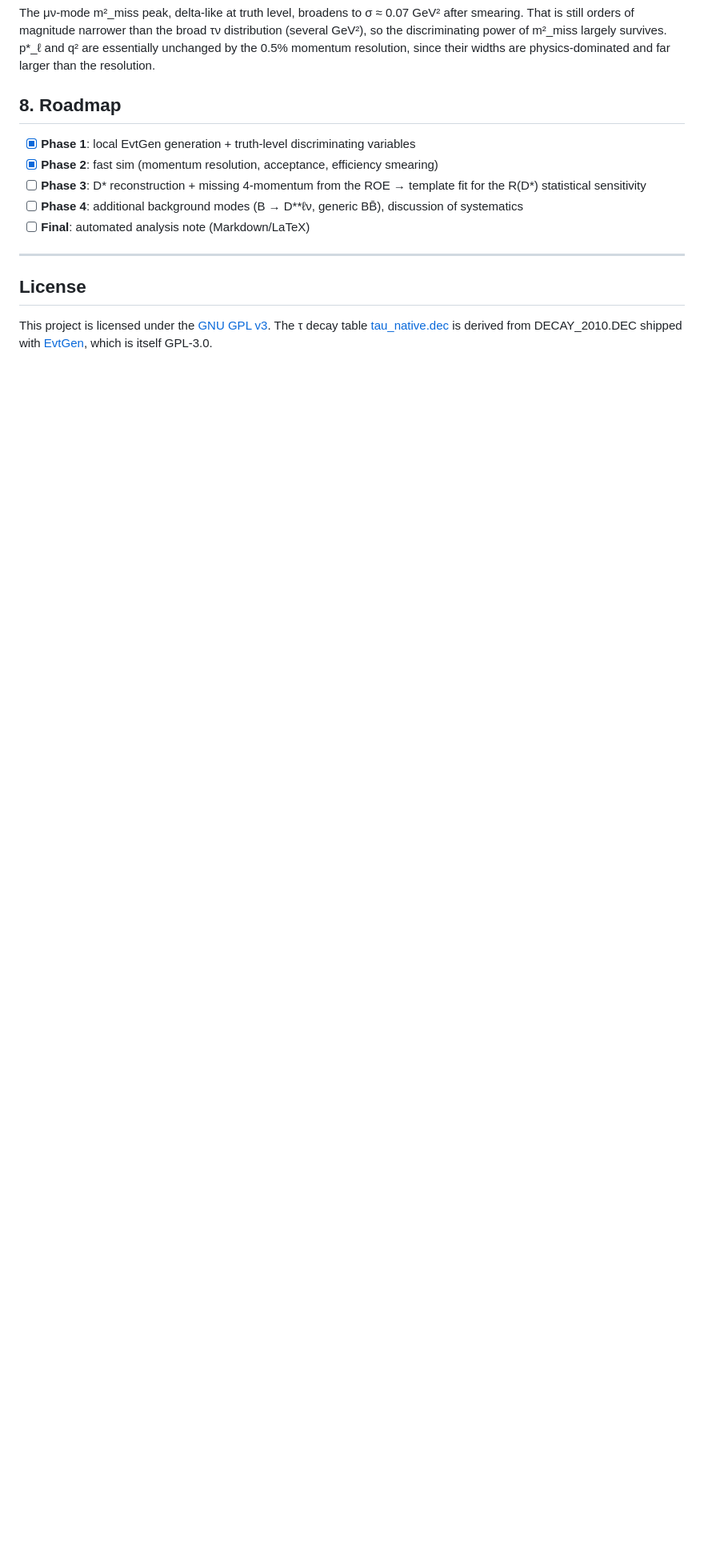
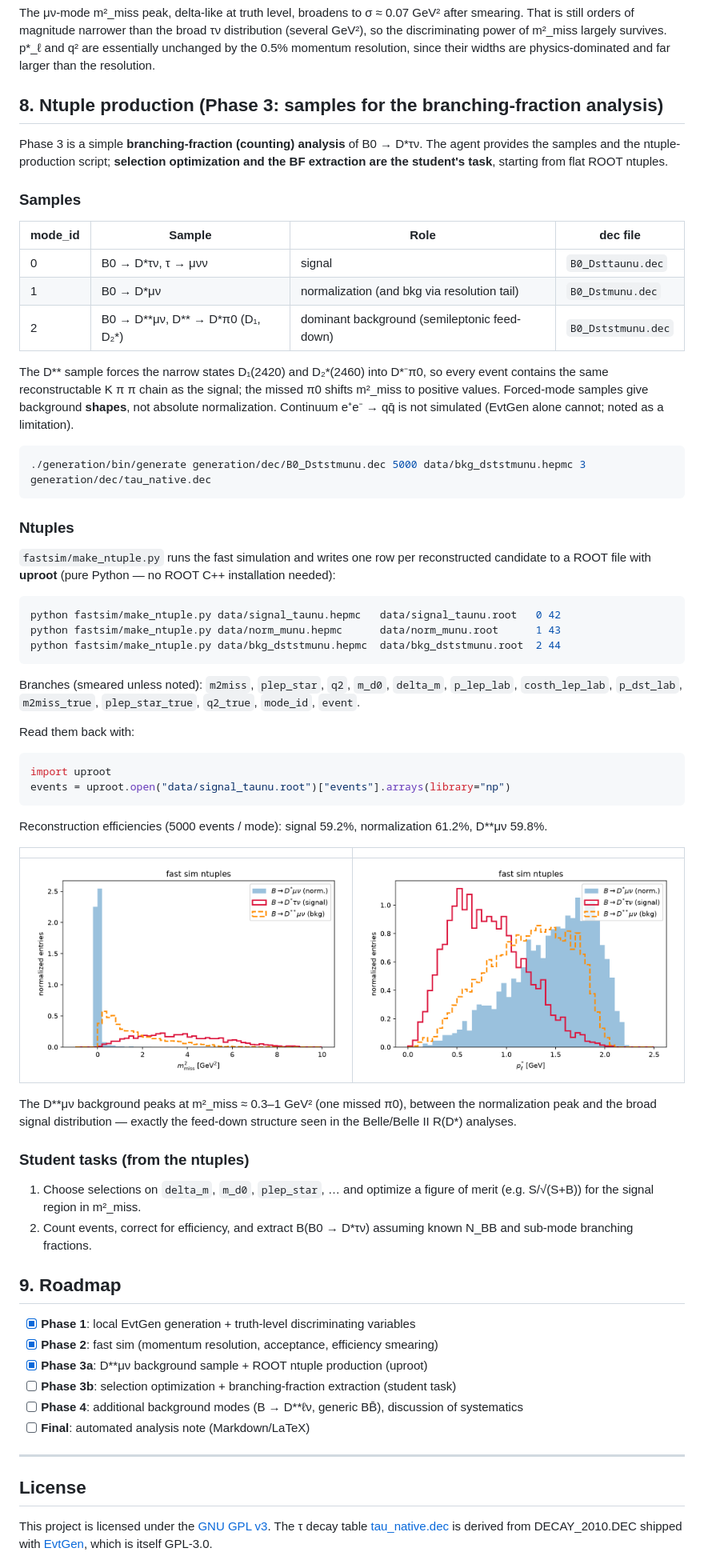
Before and after one commit to sykeisuke/phys_agent, a Markdown page: README.md, the part around the change. Shown at 80% size. Rendered like a GitHub page; pictures changed too: docs/figures/m2miss_modes.png (added), docs/figures/plep_star_modes.png (added); blank space fills up the shorter version.

````diff
--- a/README.md
+++ b/README.md
@@ -197,11 +197,78 @@ of m²_miss largely survives. p\*_ℓ and q² are essentially unchanged by the
 0.5% momentum resolution, since their widths are physics-dominated and far
 larger than the resolution.
 
-## 8. Roadmap
+## 8. Ntuple production (Phase 3: samples for the branching-fraction analysis)
+
+Phase 3 is a simple **branching-fraction (counting) analysis** of
+B0 → D\*τν. The agent provides the samples and the ntuple-production
+script; **selection optimization and the BF extraction are the student's
+task**, starting from flat ROOT ntuples.
+
+### Samples
+
+| mode_id | Sample | Role | dec file |
+|---|---|---|---|
+| 0 | B0 → D\*τν, τ → μνν | signal | `B0_Dsttaunu.dec` |
+| 1 | B0 → D\*μν | normalization (and bkg via resolution tail) | `B0_Dstmunu.dec` |
+| 2 | B0 → D\*\*μν, D\*\* → D\*π0 (D₁, D₂\*) | dominant background (semileptonic feed-down) | `B0_Dststmunu.dec` |
+
+The D\*\* sample forces the narrow states D₁(2420) and D₂\*(2460) into
+D\*⁻π0, so every event contains the same reconstructable K π π chain as the
+signal; the missed π0 shifts m²_miss to positive values. Forced-mode samples
+give background **shapes**, not absolute normalization. Continuum
+e⁺e⁻ → qq̄ is not simulated (EvtGen alone cannot; noted as a limitation).
+
+```bash
+./generation/bin/generate generation/dec/B0_Dststmunu.dec 5000 data/bkg_dststmunu.hepmc 3 generation/dec/tau_native.dec
+```
+
+### Ntuples
+
+`fastsim/make_ntuple.py` runs the fast simulation and writes one row per
+reconstructed candidate to a ROOT file with **uproot** (pure Python — no
+ROOT C++ installation needed):
+
+```bash
+python fastsim/make_ntuple.py data/signal_taunu.hepmc   data/signal_taunu.root   0 42
+python fastsim/make_ntuple.py data/norm_munu.hepmc      data/norm_munu.root      1 43
+python fastsim/make_ntuple.py data/bkg_dststmunu.hepmc  data/bkg_dststmunu.root  2 44
+```
+
+Branches (smeared unless noted): `m2miss`, `plep_star`, `q2`, `m_d0`,
+`delta_m`, `p_lep_lab`, `costh_lep_lab`, `p_dst_lab`,
+`m2miss_true`, `plep_star_true`, `q2_true`, `mode_id`, `event`.
+
+Read them back with:
+
+```python
+import uproot
+events = uproot.open("data/signal_taunu.root")["events"].arrays(library="np")
+```
+
+Reconstruction efficiencies (5000 events / mode): signal 59.2%,
+normalization 61.2%, D\*\*μν 59.8%.
+
+| | |
+|---|---|
+| ![m2miss modes](docs/figures/m2miss_modes.png) | ![p*_lep modes](docs/figures/plep_star_modes.png) |
+
+The D\*\*μν background peaks at m²_miss ≈ 0.3–1 GeV² (one missed π0),
+between the normalization peak and the broad signal distribution — exactly
+the feed-down structure seen in the Belle/Belle II R(D\*) analyses.
+
+### Student tasks (from the ntuples)
+
+1. Choose selections on `delta_m`, `m_d0`, `plep_star`, … and optimize a
+   figure of merit (e.g. S/√(S+B)) for the signal region in m²_miss.
+2. Count events, correct for efficiency, and extract
+   B(B0 → D\*τν) assuming known N_BB and sub-mode branching fractions.
+
+## 9. Roadmap
 
 - [x] **Phase 1**: local EvtGen generation + truth-level discriminating variables
 - [x] **Phase 2**: fast sim (momentum resolution, acceptance, efficiency smearing)
-- [ ] **Phase 3**: D\* reconstruction + missing 4-momentum from the ROE → template fit for the R(D\*) statistical sensitivity
+- [x] **Phase 3a**: D\*\*μν background sample + ROOT ntuple production (uproot)
+- [ ] **Phase 3b**: selection optimization + branching-fraction extraction (student task)
 - [ ] **Phase 4**: additional background modes (B → D\*\*ℓν, generic BB̄), discussion of systematics
 - [ ] **Final**: automated analysis note (Markdown/LaTeX)
 
````
Also changed, not shown: CLAUDE.md (+1 -1 lines), 2 other files.
